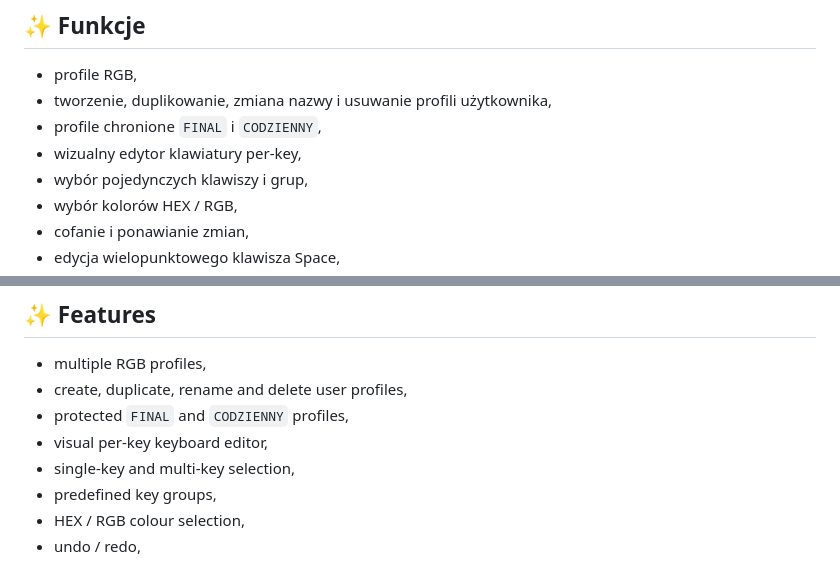
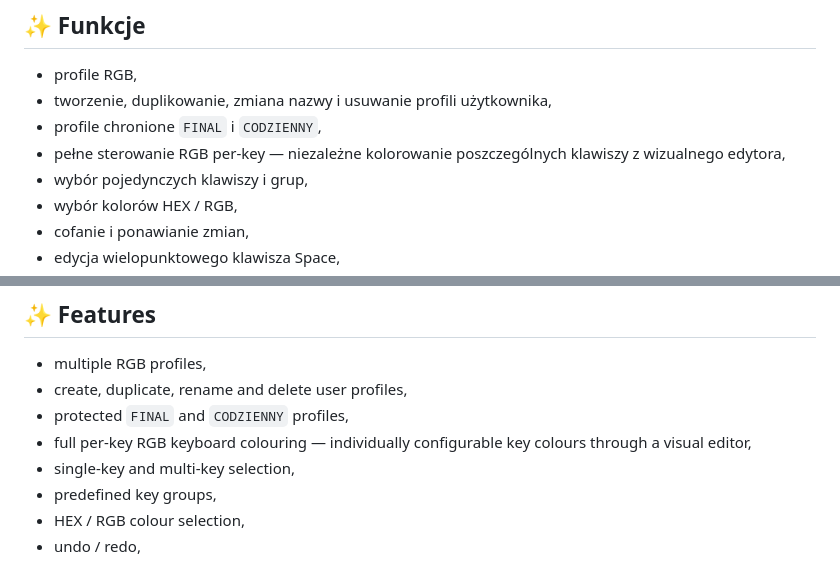
Before and after one commit to Hashprojekt/g834jz-rgb-manager, a Markdown page: README.md, 2 parts joined by grey strips. Rendered like a GitHub page.

Commit message:
Highlight full per-key RGB control

```diff
--- a/README.md
+++ b/README.md
@@ -33,7 +33,7 @@ http://127.0.0.1:8765
 - profile RGB,
 - tworzenie, duplikowanie, zmiana nazwy i usuwanie profili użytkownika,
 - profile chronione `FINAL` i `CODZIENNY`,
-- wizualny edytor klawiatury per-key,
+- pełne sterowanie RGB per-key — niezależne kolorowanie poszczególnych klawiszy z wizualnego edytora,
 - wybór pojedynczych klawiszy i grup,
 - wybór kolorów HEX / RGB,
 - cofanie i ponawianie zmian,
@@ -158,7 +158,7 @@ http://127.0.0.1:8765
 - multiple RGB profiles,
 - create, duplicate, rename and delete user profiles,
 - protected `FINAL` and `CODZIENNY` profiles,
-- visual per-key keyboard editor,
+- full per-key RGB keyboard colouring — individually configurable key colours through a visual editor,
 - single-key and multi-key selection,
 - predefined key groups,
 - HEX / RGB colour selection,
```
